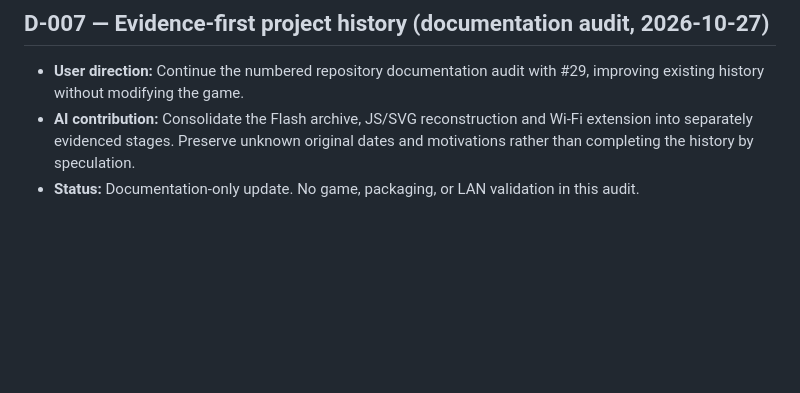
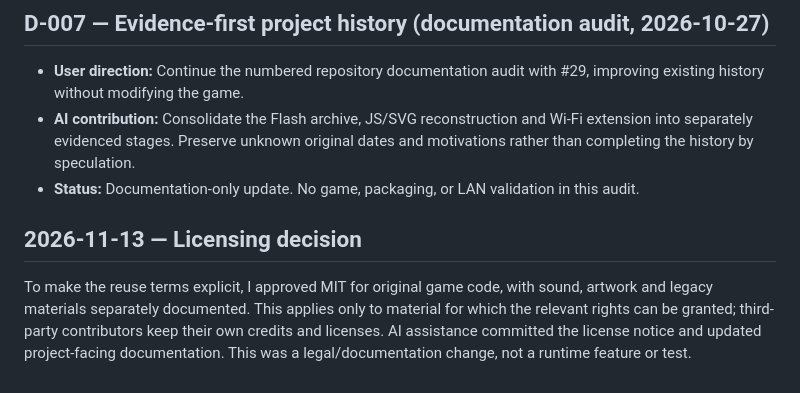
Before and after one commit to babunidev/Rocketgame42, a Markdown page: docs/DECISIONS.md, the part around the change. Rendered like a GitHub page; blank space fills up the shorter version.

Commit message:
docs: record Babuni's approved licensing decision

```diff
--- a/docs/DECISIONS.md
+++ b/docs/DECISIONS.md
@@ -41,3 +41,7 @@ Meaning of “42”; original Flash creation chronology; which changes were Babu
 - **User direction:** Continue the numbered repository documentation audit with #29, improving existing history without modifying the game.
 - **AI contribution:** Consolidate the Flash archive, JS/SVG reconstruction and Wi-Fi extension into separately evidenced stages. Preserve unknown original dates and motivations rather than completing the history by speculation.
 - **Status:** Documentation-only update. No game, packaging, or LAN validation in this audit.
+
+## 2026-11-13 — Licensing decision
+
+To make the reuse terms explicit, I approved MIT for original game code, with sound, artwork and legacy materials separately documented. This applies only to material for which the relevant rights can be granted; third-party contributors keep their own credits and licenses. AI assistance committed the license notice and updated project-facing documentation. This was a legal/documentation change, not a runtime feature or test.
```
